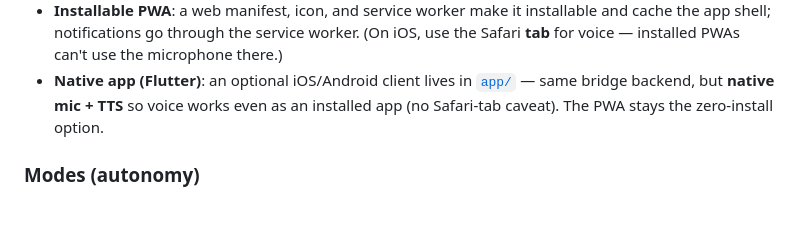
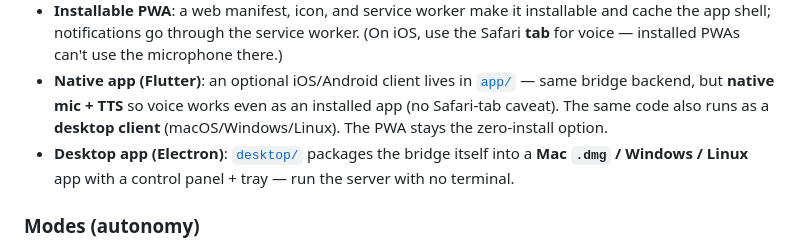
Before and after one commit to berkayturanci/voicebridge, a Markdown page: README.md, the part around the change. Rendered like a GitHub page; blank space fills up the shorter version.

```diff
--- a/README.md
+++ b/README.md
@@ -196,8 +196,11 @@ transcribes). Hands-free loop is browser-mode only.
   the microphone there.)
 - **Native app (Flutter)**: an optional iOS/Android client lives in
   [`app/`](app/) — same bridge backend, but **native mic + TTS** so voice works
-  even as an installed app (no Safari-tab caveat). The PWA stays the
-  zero-install option.
+  even as an installed app (no Safari-tab caveat). The same code also runs as a
+  **desktop client** (macOS/Windows/Linux). The PWA stays the zero-install option.
+- **Desktop app (Electron)**: [`desktop/`](desktop/) packages the bridge itself
+  into a **Mac `.dmg` / Windows / Linux** app with a control panel + tray —
+  run the server with no terminal.
 
 ### Modes (autonomy)
 
```
Also changed, not shown: app/README.md (+27 -1 lines).
